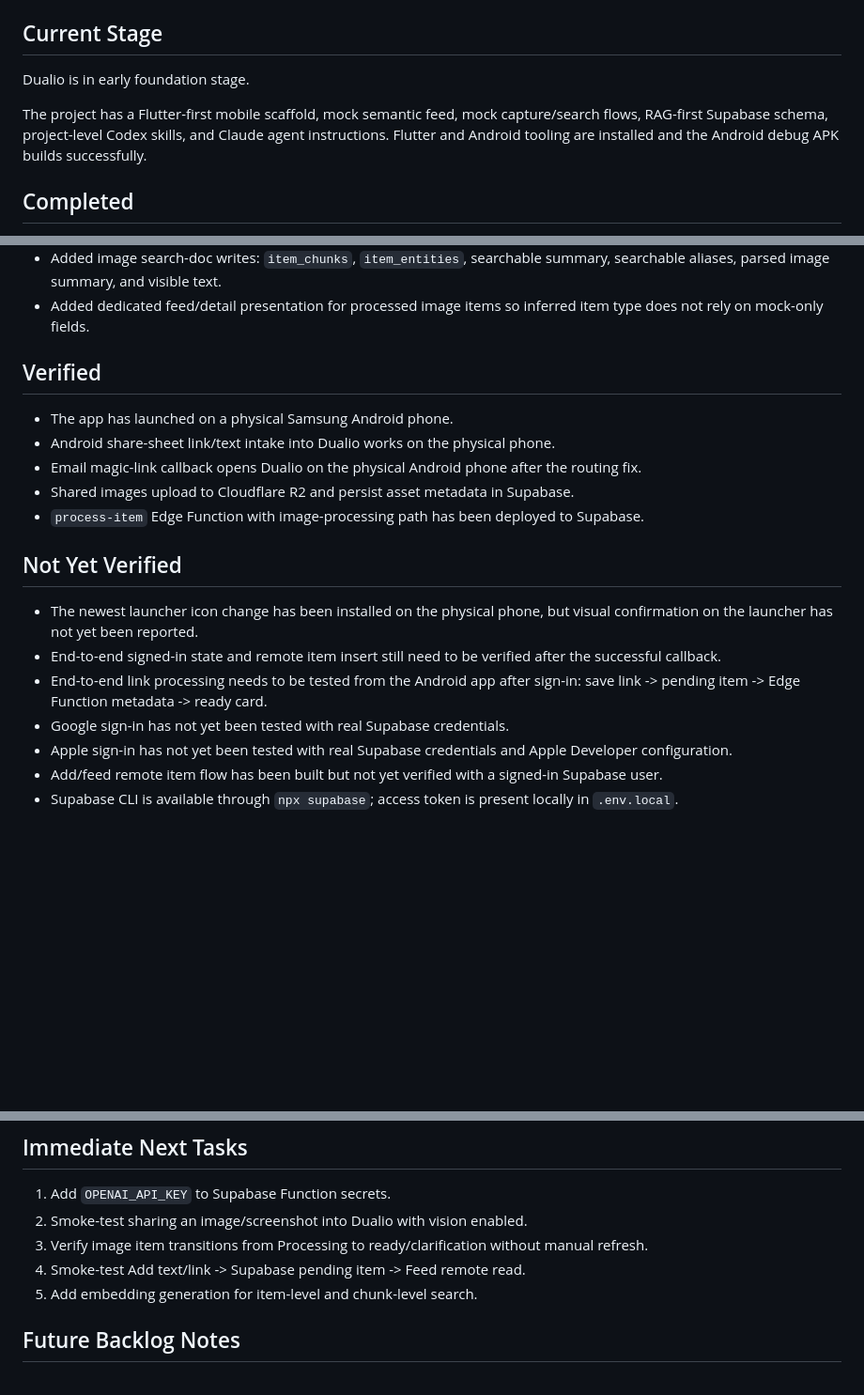
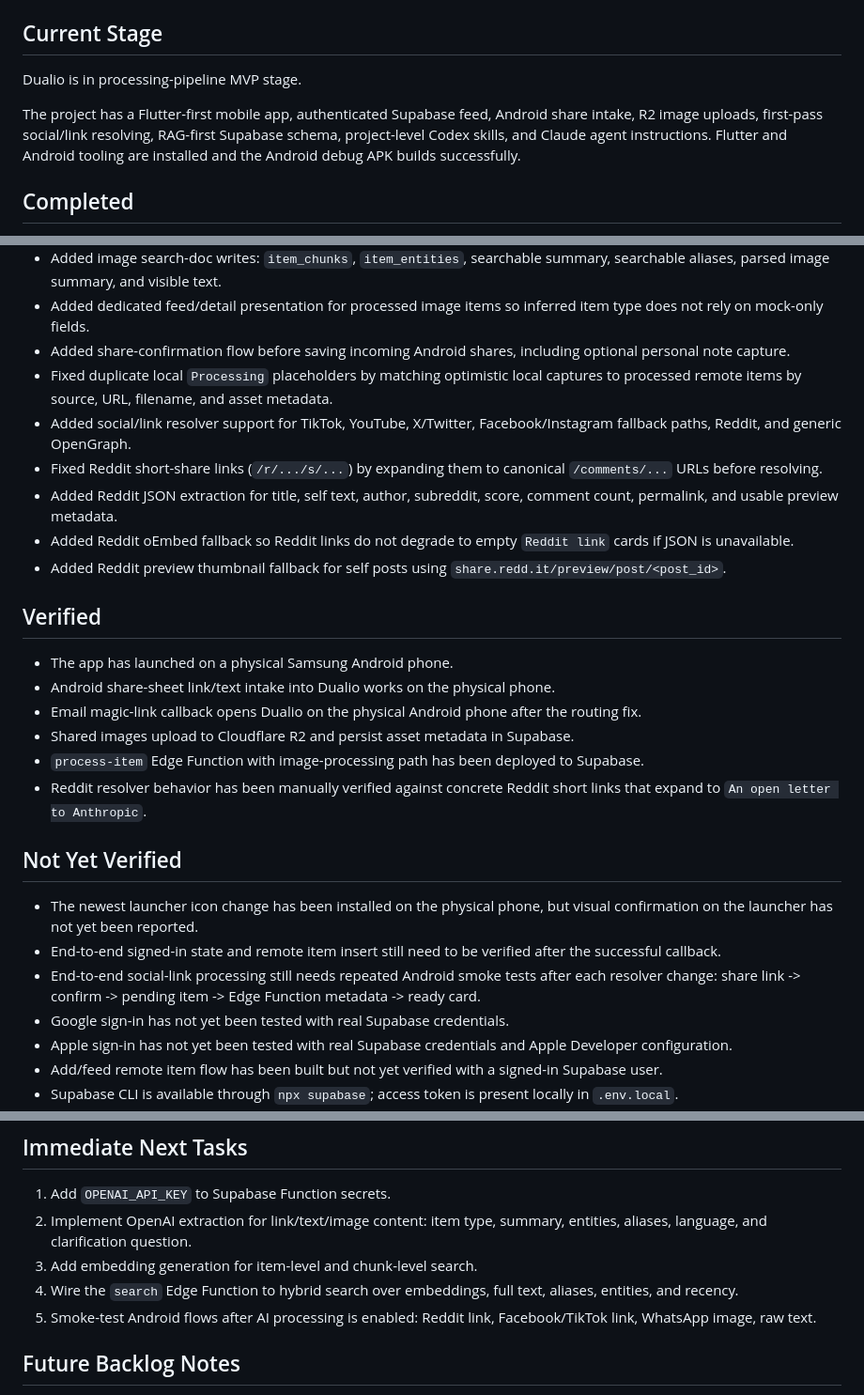
Before and after one commit to pelkons/dualio, a Markdown page: PROJECT_STATUS.md, 3 parts joined by grey strips. Shown at 94% size. Rendered like a GitHub page; blank space fills up the shorter version.

Commit message:
Update project status and roadmap

```diff
--- a/PROJECT_STATUS.md
+++ b/PROJECT_STATUS.md
@@ -15,9 +15,9 @@ Last updated: 2026-04-25
 
 ## Current Stage
 
-Dualio is in early foundation stage.
+Dualio is in processing-pipeline MVP stage.
 
-The project has a Flutter-first mobile scaffold, mock semantic feed, mock capture/search flows, RAG-first Supabase schema, project-level Codex skills, and Claude agent instructions. Flutter and Android tooling are installed and the Android debug APK builds successfully.
+The project has a Flutter-first mobile app, authenticated Supabase feed, Android share intake, R2 image uploads, first-pass social/link resolving, RAG-first Supabase schema, project-level Codex skills, and Claude agent instructions. Flutter and Android tooling are installed and the Android debug APK builds successfully.
 
 ## Completed
 
@@ -100,6 +100,13 @@ The project has a Flutter-first mobile scaffold, mock semantic feed, mock captur
 - Added image vision analysis contract using the OpenAI Responses API when `OPENAI_API_KEY` is configured, with a safe fallback when vision credentials are absent.
 - Added image search-doc writes: `item_chunks`, `item_entities`, searchable summary, searchable aliases, parsed image summary, and visible text.
 - Added dedicated feed/detail presentation for processed image items so inferred item type does not rely on mock-only fields.
+- Added share-confirmation flow before saving incoming Android shares, including optional personal note capture.
+- Fixed duplicate local `Processing` placeholders by matching optimistic local captures to processed remote items by source, URL, filename, and asset metadata.
+- Added social/link resolver support for TikTok, YouTube, X/Twitter, Facebook/Instagram fallback paths, Reddit, and generic OpenGraph.
+- Fixed Reddit short-share links (`/r/.../s/...`) by expanding them to canonical `/comments/...` URLs before resolving.
+- Added Reddit JSON extraction for title, self text, author, subreddit, score, comment count, permalink, and usable preview metadata.
+- Added Reddit oEmbed fallback so Reddit links do not degrade to empty `Reddit link` cards if JSON is unavailable.
+- Added Reddit preview thumbnail fallback for self posts using `share.redd.it/preview/post/<post_id>`.
 
 ## Verified
 
@@ -108,12 +115,13 @@ The project has a Flutter-first mobile scaffold, mock semantic feed, mock captur
 - Email magic-link callback opens Dualio on the physical Android phone after the routing fix.
 - Shared images upload to Cloudflare R2 and persist asset metadata in Supabase.
 - `process-item` Edge Function with image-processing path has been deployed to Supabase.
+- Reddit resolver behavior has been manually verified against concrete Reddit short links that expand to `An open letter to Anthropic`.
 
 ## Not Yet Verified
 
 - The newest launcher icon change has been installed on the physical phone, but visual confirmation on the launcher has not yet been reported.
 - End-to-end signed-in state and remote item insert still need to be verified after the successful callback.
-- End-to-end link processing needs to be tested from the Android app after sign-in: save link -> pending item -> Edge Function metadata -> ready card.
+- End-to-end social-link processing still needs repeated Android smoke tests after each resolver change: share link -> confirm -> pending item -> Edge Function metadata -> ready card.
 - Google sign-in has not yet been tested with real Supabase credentials.
 - Apple sign-in has not yet been tested with real Supabase credentials and Apple Developer configuration.
 - Add/feed remote item flow has been built but not yet verified with a signed-in Supabase user.
@@ -131,10 +139,10 @@ The project has a Flutter-first mobile scaffold, mock semantic feed, mock captur
 ## Immediate Next Tasks
 
 1. Add `OPENAI_API_KEY` to Supabase Function secrets.
-2. Smoke-test sharing an image/screenshot into Dualio with vision enabled.
-3. Verify image item transitions from Processing to ready/clarification without manual refresh.
-4. Smoke-test Add text/link -> Supabase pending item -> Feed remote read.
-5. Add embedding generation for item-level and chunk-level search.
+2. Implement OpenAI extraction for link/text/image content: item type, summary, entities, aliases, language, and clarification question.
+3. Add embedding generation for item-level and chunk-level search.
+4. Wire the `search` Edge Function to hybrid search over embeddings, full text, aliases, entities, and recency.
+5. Smoke-test Android flows after AI processing is enabled: Reddit link, Facebook/TikTok link, WhatsApp image, raw text.
 
 ## Future Backlog Notes
 
```
Also changed, not shown: roadmap.md (+13 -6 lines).
